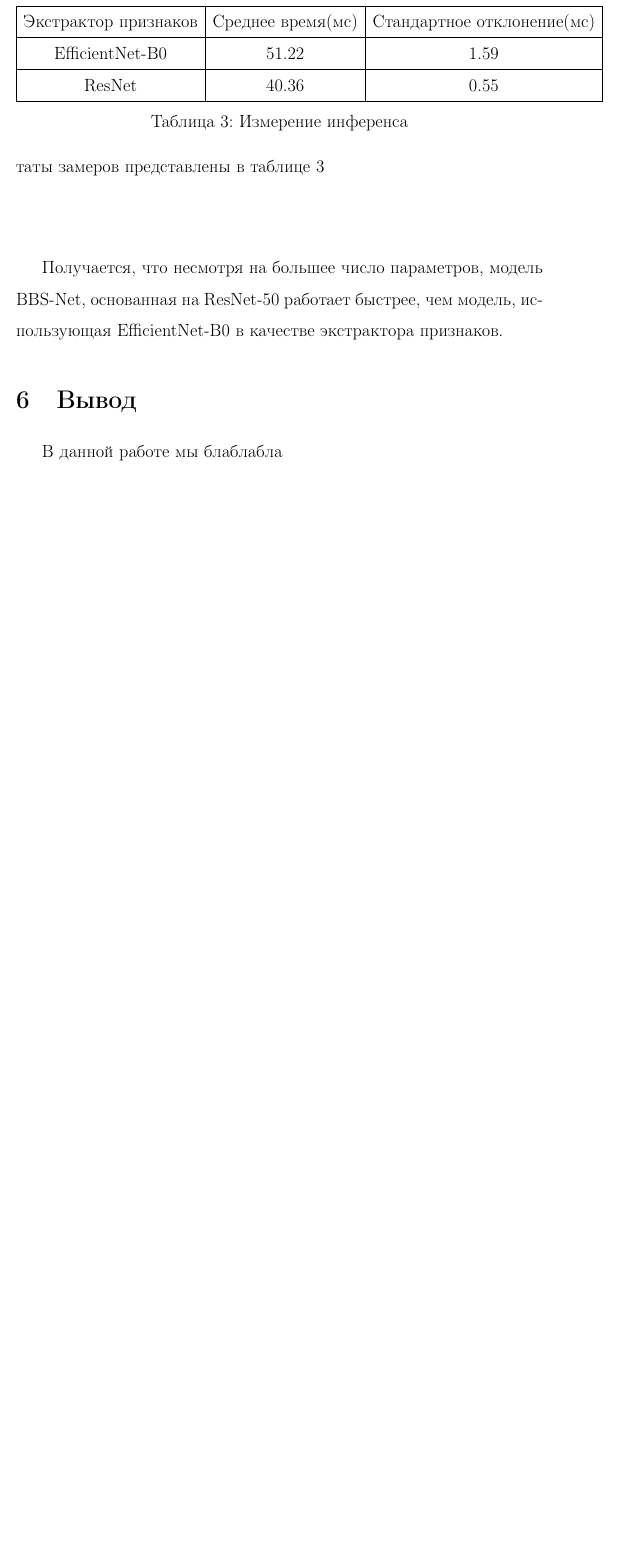
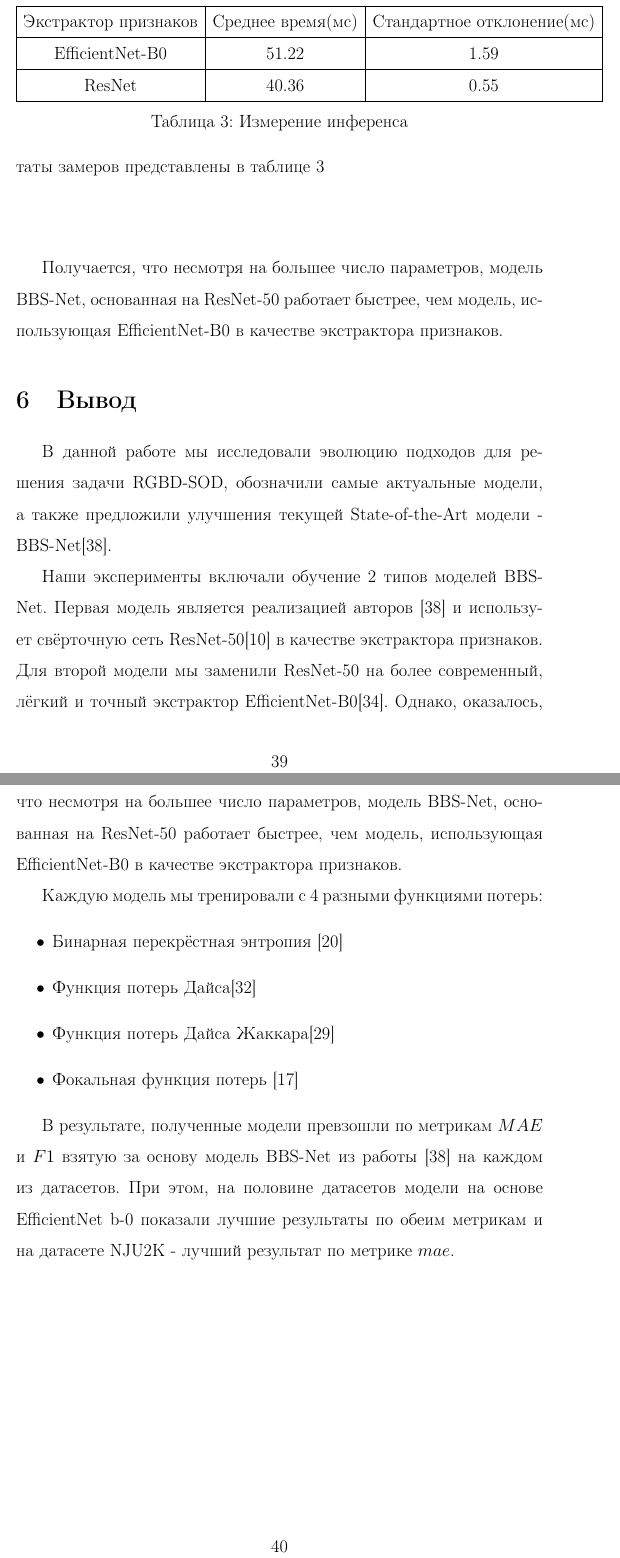
Before and after one commit to ArtamonovDen/rgbd-research-paper, a LaTeX document (main.tex, which reads conclusion.tex): part of page 39 of 46 before the commit and two parts of pages 39 and 40 of 47 after it, the two joined at a grey line, cut so that both start at the same text, the shorter picture padded with empty space. Compiled offline with pdfLaTeX.

Commit message:
Add conclusion

```diff
--- a/conclusion.tex
+++ b/conclusion.tex
@@ -1,3 +1,22 @@
 \section{Вывод}
 
-В данной работе мы блаблабла
+
+В данной работе мы исследовали эволюцию подходов для решения задачи RGBD-SOD, обозначили самые актуальные модели,
+а также предложили улучшения текущей State-of-the-Art модели - BBS-Net\cite{BBS}.
+
+Наши эксперименты включали обучение 2 типов моделей BBS-Net. Первая модель является реализацией авторов \cite{BBS} и
+использует свёрточную сеть ResNet-50\cite{ResNet} в качестве экстрактора признаков. Для второй модели мы заменили ResNet-50 на более
+современный, лёгкий и точный экстрактор EfficientNet-B0\cite{Efficientnet}. Однако, оказалось, что несмотря на большее число параметров, модель BBS-Net,
+основанная на ResNet-50 работает быстрее, чем модель, использующая EfficientNet-B0 в качестве экстрактора признаков.
+
+Каждую модель мы тренировали с 4 разными функциями потерь:
+\begin{itemize}
+    \item Бинарная перекрёстная энтропия \cite{CE}
+    \item Функция потерь Дайса\cite{Dice-Loss}
+    \item Функция потерь Дайса Жаккара\cite{IoU-Loss}
+    \item Фокальная функция потерь \cite{Focal-Loss}
+\end{itemize}
+
+В результате, полученные модели превзошли по метрикам $MAE$ и $F1$ взятую за основу модель BBS-Net из работы \cite{BBS}
+на каждом из датасетов. При этом, на половине датасетов модели на основе EfficientNet b-0 показали
+лучшие результаты по обеим метрикам и на датасете NJU2K - лучший результат по метрике $mae$.
```
Also changed, not shown: experiments.tex (+4 -5 lines).
